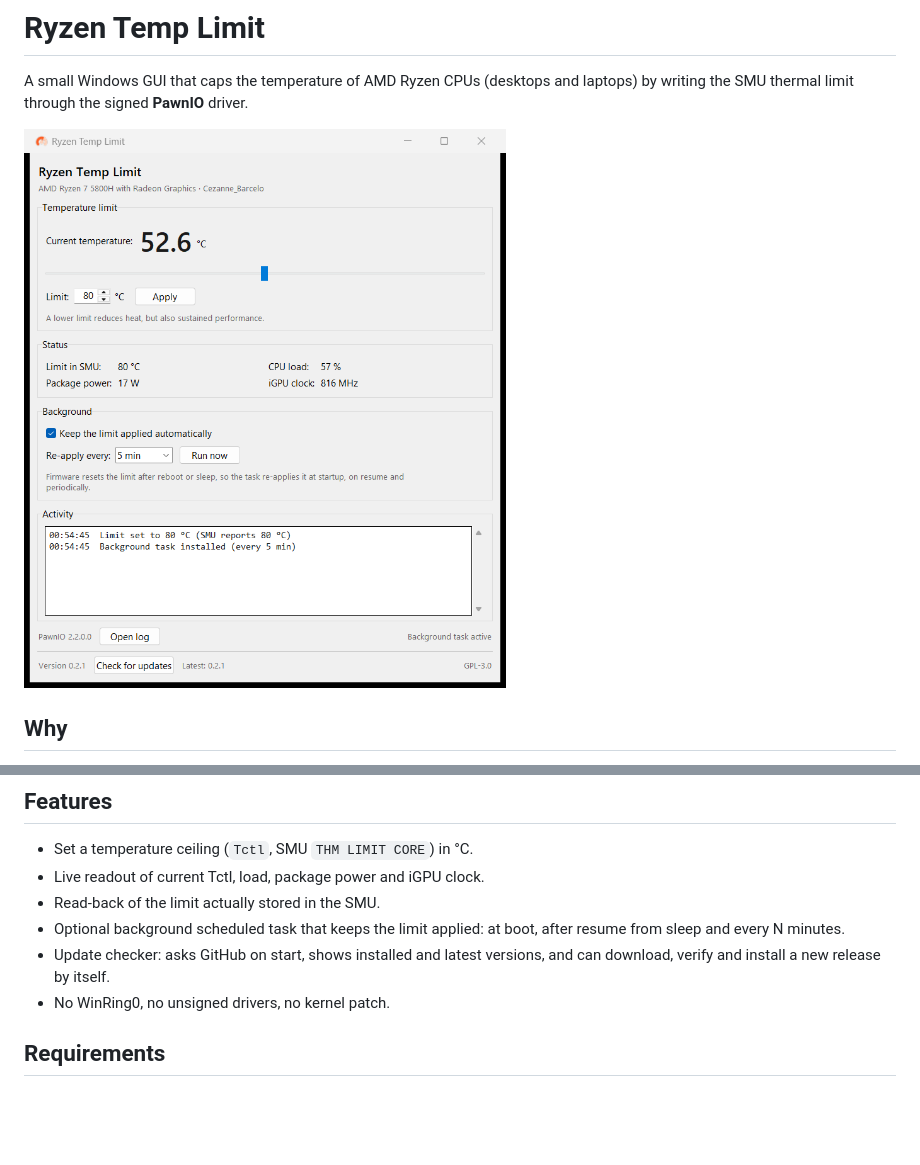
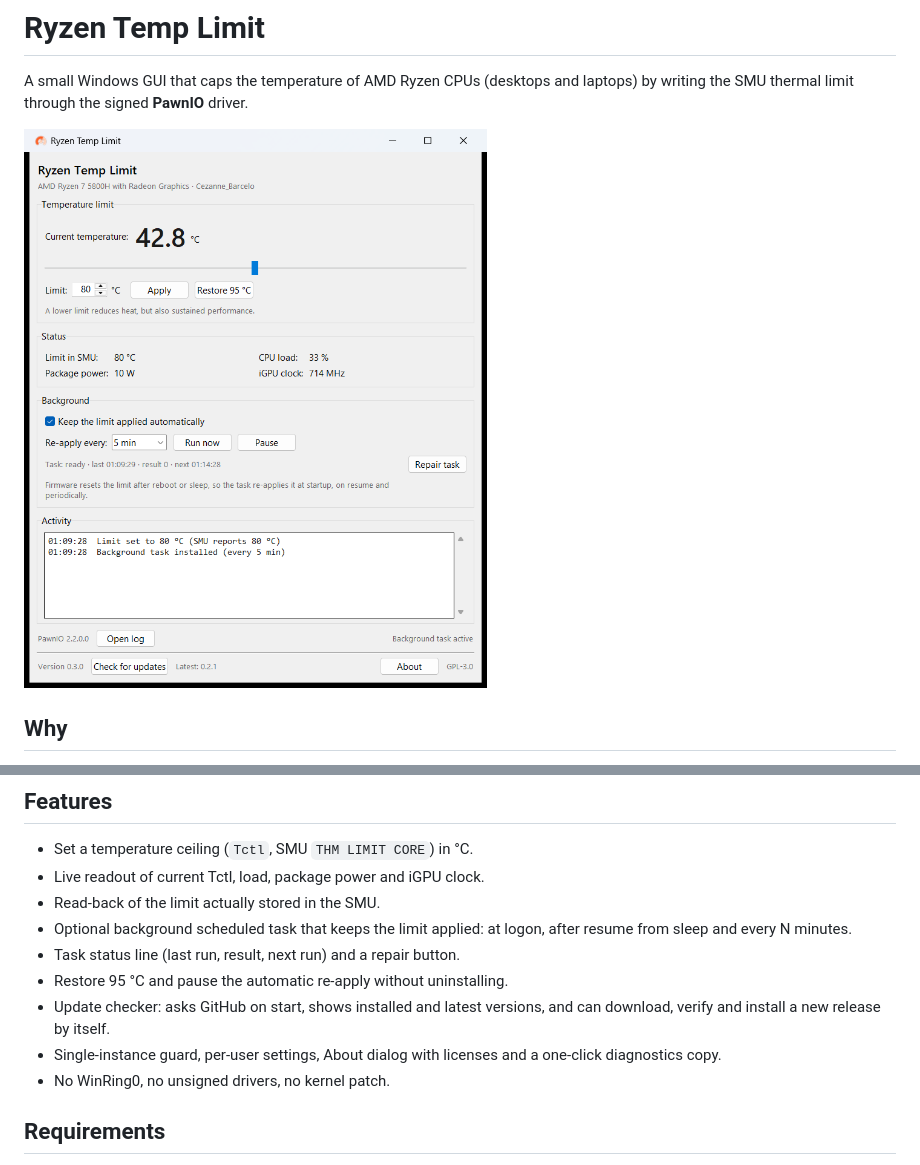
Before and after one commit to socrabs151/ryzen-temp-limit, a Markdown page: README.md, 2 parts joined by grey strips. Drawn GitHub-style; pictures changed too: docs/window.png; blank space fills up the shorter version.

```diff
--- a/README.md
+++ b/README.md
@@ -21,9 +21,13 @@ driver, together with [ZenMaster](https://github.com/HorizonUnix/ZenMaster)
 - Live readout of current Tctl, load, package power and iGPU clock.
 - Read-back of the limit actually stored in the SMU.
 - Optional background scheduled task that keeps the limit applied:
-  at boot, after resume from sleep and every N minutes.
+  at logon, after resume from sleep and every N minutes.
+- Task status line (last run, result, next run) and a repair button.
+- Restore 95 °C and pause the automatic re-apply without uninstalling.
 - Update checker: asks GitHub on start, shows installed and latest versions,
   and can download, verify and install a new release by itself.
+- Single-instance guard, per-user settings, About dialog with licenses and a
+  one-click diagnostics copy.
 - No WinRing0, no unsigned drivers, no kernel patch.
 
 ## Requirements
```
Also changed, not shown: CHANGELOG.md (added, +33 -0 lines), 2 other files.
